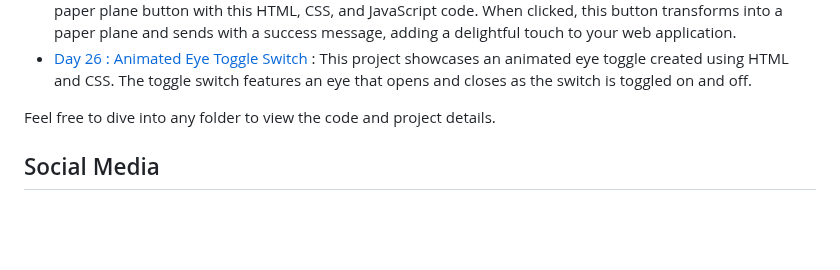
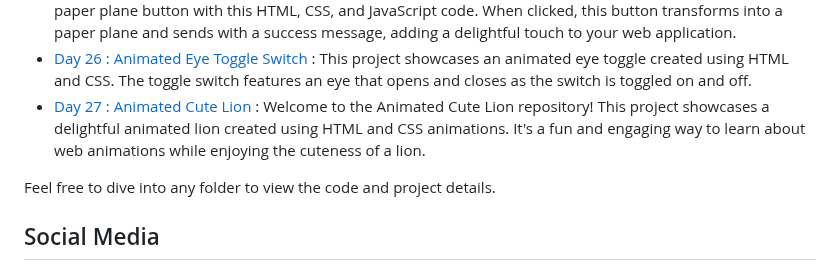
Before and after one commit to withaarzoo/100-Days-of-Code, a Markdown page: README.md, the part around the change. Rendered like a GitHub page; blank space fills up the shorter version.

```diff
--- a/README.md
+++ b/README.md
@@ -36,6 +36,7 @@ You can explore the following folders to access individual projects and code sam
 - [Day 24 : Menu Bar With Hover Reveal Effect](https://github.com/withaarzoo/100-Days-of-Code/tree/main/%5B%20Day%2024%20%5D%20-%20Menu%20Bar%20With%20Hover%20Reveal%20Effect) : This is a simple menu with hover reveal effects using HTML and CSS. When you hover over the menu items, they expand to reveal additional information. Each menu item consists of an icon and a title.
 - [Day 25 : Animated Send Button With Paper Plane Animation](https://github.com/withaarzoo/100-Days-of-Code/tree/main/%5B%20Day%2025%20%5D%20-%20Animated%20Send%20Button%20With%20Paper%20Plane%20Animation) : Create an engaging and interactive animated paper plane button with this HTML, CSS, and JavaScript code. When clicked, this button transforms into a paper plane and sends with a success message, adding a delightful touch to your web application.
 - [Day 26 : Animated Eye Toggle Switch](https://github.com/withaarzoo/100-Days-of-Code/tree/main/%5B%20Day%2026%20%5D%20-%20Animated%20Eye%20Toggle%20Switch) : This project showcases an animated eye toggle created using HTML and CSS. The toggle switch features an eye that opens and closes as the switch is toggled on and off.
+- [Day 27 : Animated Cute Lion](https://github.com/withaarzoo/100-Days-of-Code/tree/main/%5B%20Day%2027%20%5D%20-%20Animated%20Cute%20Lion) : Welcome to the Animated Cute Lion repository! This project showcases a delightful animated lion created using HTML and CSS animations. It's a fun and engaging way to learn about web animations while enjoying the cuteness of a lion.
 
 Feel free to dive into any folder to view the code and project details.
 
```
